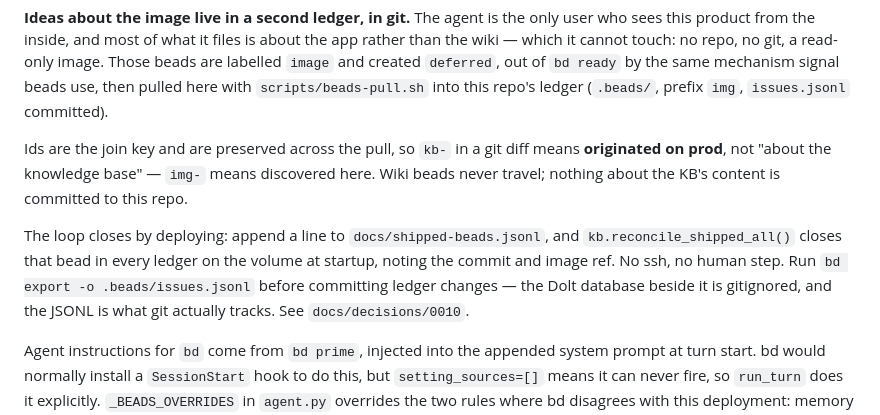
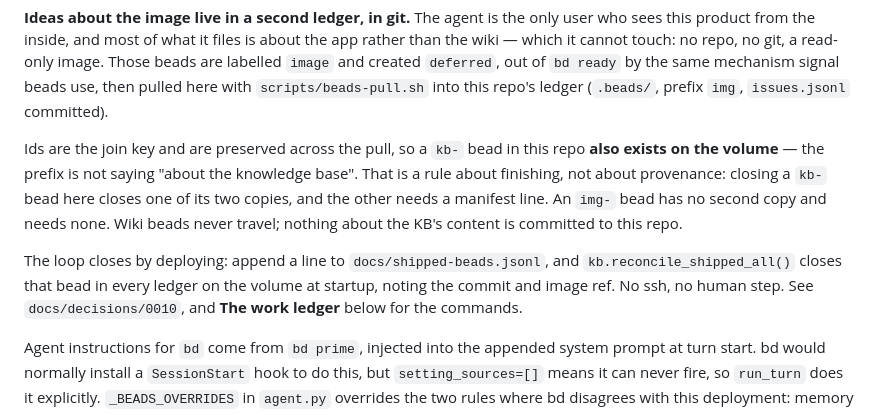
Before and after one commit to bwvogler/memory-agent, a Markdown page: CLAUDE.md, the part around one of its changes. Rendered like a GitHub page.

```diff
--- a/CLAUDE.md
+++ b/CLAUDE.md
@@ -98,17 +98,17 @@ read-only image. Those beads are labelled `image` and created `deferred`, out of
 `scripts/beads-pull.sh` into this repo's ledger (`.beads/`, prefix `img`,
 `issues.jsonl` committed).
 
-Ids are the join key and are preserved across the pull, so `kb-` in a git diff
-means **originated on prod**, not "about the knowledge base" — `img-` means
-discovered here. Wiki beads never travel; nothing about the KB's content is
-committed to this repo.
+Ids are the join key and are preserved across the pull, so a `kb-` bead in this
+repo **also exists on the volume** — the prefix is not saying "about the
+knowledge base". That is a rule about finishing, not about provenance: closing a
+`kb-` bead here closes one of its two copies, and the other needs a manifest
+line. An `img-` bead has no second copy and needs none. Wiki beads never travel;
+nothing about the KB's content is committed to this repo.
 
 The loop closes by deploying: append a line to `docs/shipped-beads.jsonl`, and
 `kb.reconcile_shipped_all()` closes that bead in every ledger on the volume at
-startup, noting the commit and image ref. No ssh, no human step. Run
-`bd export -o .beads/issues.jsonl` before committing ledger changes — the Dolt
-database beside it is gitignored, and the JSONL is what git actually tracks.
-See `docs/decisions/0010`.
+startup, noting the commit and image ref. No ssh, no human step.
+See `docs/decisions/0010`, and **The work ledger** below for the commands.
 
 Agent instructions for `bd` come from `bd prime`, injected into the appended
 system prompt at turn start. bd would normally install a `SessionStart` hook to
```
Also changed, not shown: other parts of CLAUDE.md (+66 -0 lines).
